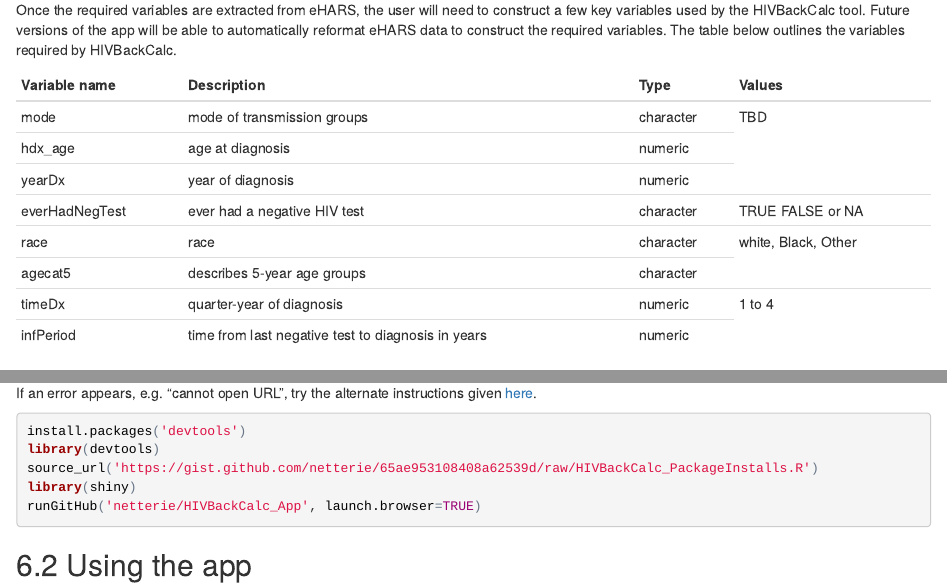
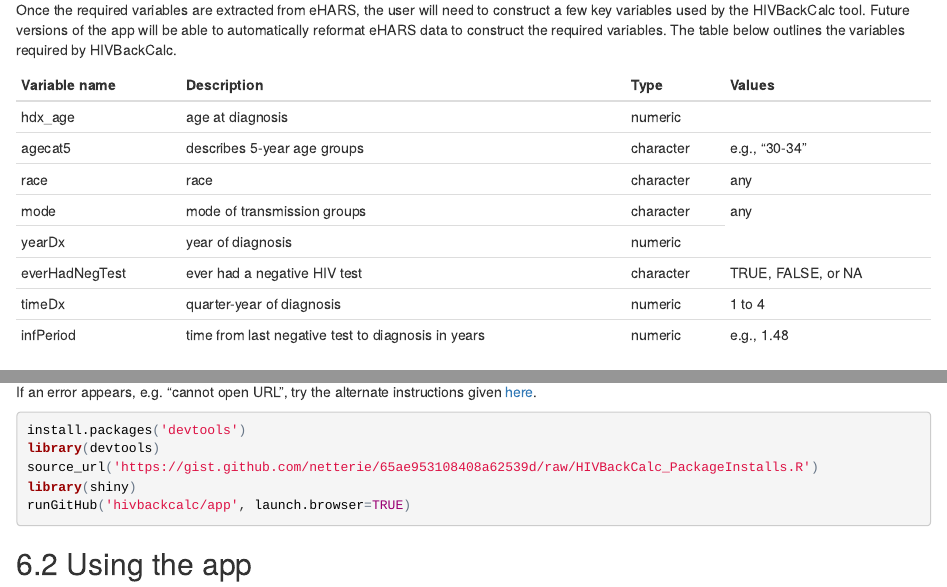
Before and after one commit to hivbackcalc/app, an R Markdown document (manual/Instruction_Manual_2.Rmd): the page in a window 1100 px wide, from 2050 px down, and a second part further down, joined at a grey line. The pictures show the output file manual/Instruction_Manual_2.html that the author committed with the source, opened offline.

Commit message:
Updated links to new app and manual hosted under the hivbackcalc GH account

````diff
--- a/manual/Instruction_Manual_2.Rmd
+++ b/manual/Instruction_Manual_2.Rmd
@@ -68,14 +68,14 @@ Once the required variables are extracted from eHARS, the user will need to cons
 
 Variable name  | Description | Type | Values
 ------------- | ------------- | ------------- | -------------
-mode | mode of transmission groups | character | TBD
 hdx_age | age at diagnosis | numeric |
+agecat5 | describes 5-year age groups | character | e.g., "30-34"
+race | race | character | any
+mode | mode of transmission groups | character | any
 yearDx | year of diagnosis | numeric |
-everHadNegTest | ever had a negative HIV test | character | TRUE FALSE or NA
-race | race | character | white, Black, Other
-agecat5 | describes 5-year age groups | character
+everHadNegTest | ever had a negative HIV test | character | TRUE, FALSE, or NA
 timeDx | quarter-year of diagnosis | numeric | 1 to 4
-infPeriod | time from last negative test to diagnosis in years | numeric |
+infPeriod | time from last negative test to diagnosis in years | numeric | e.g., 1.48
 
 [Back to Table of Contents](#TOC)
 
@@ -273,7 +273,7 @@ install.packages('devtools')
 library(devtools)
 source_url('https://gist.github.com/netterie/65ae953108408a62539d/raw/HIVBackCalc_PackageInstalls.R')
 library(shiny)
-runGitHub('netterie/HIVBackCalc_App', launch.browser=TRUE)
+runGitHub('hivbackcalc/app', launch.browser=TRUE)
 ```
 
 ## Using the app
````
Also changed, not shown: ui.R (+1 -1 lines), manual/Instruction_Manual_2.html, manual/Instruction_Manual_2.md, manual/Instruction_Manual_2.Rmd (2 more changed lines), 1 other file.
